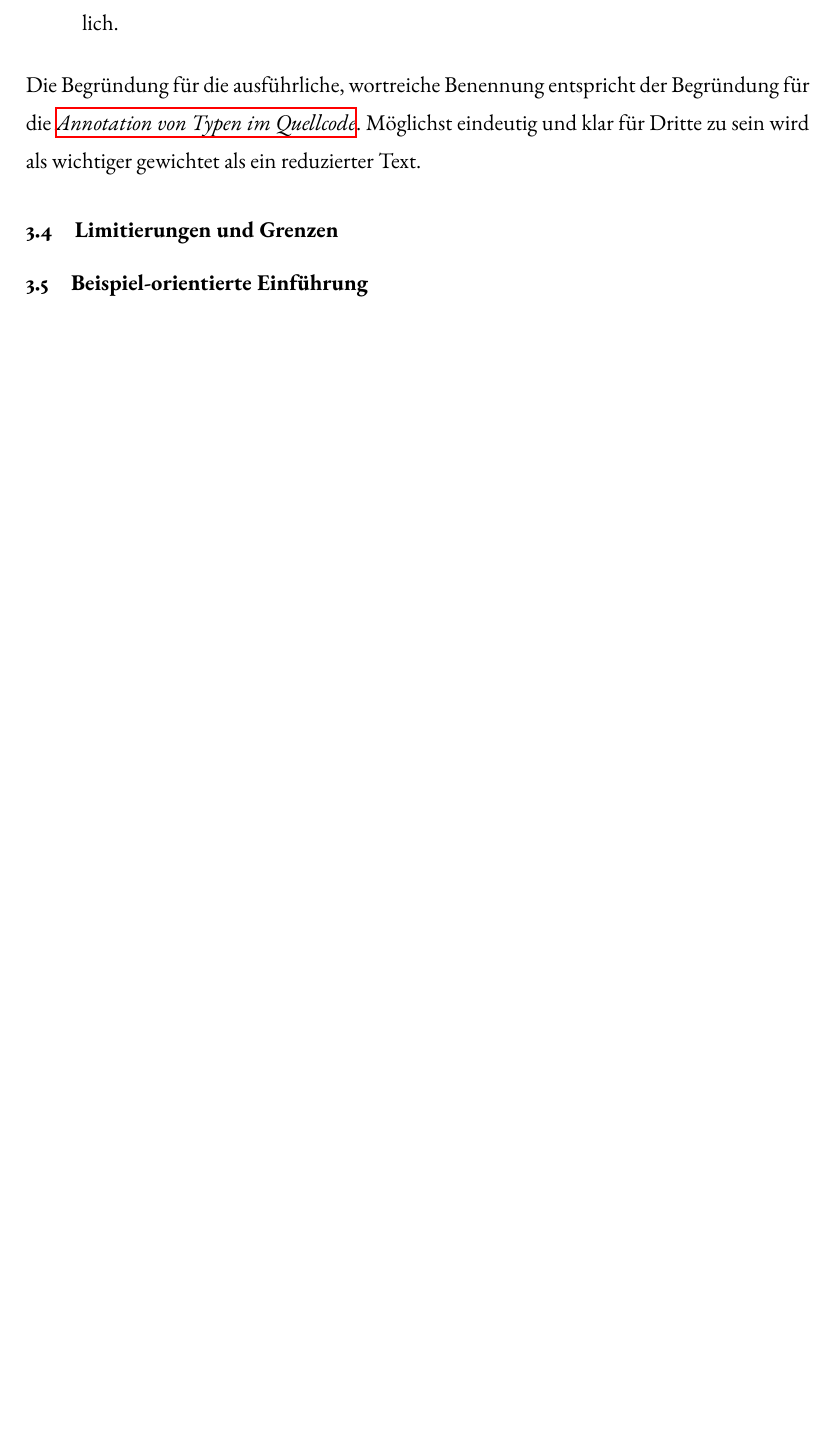
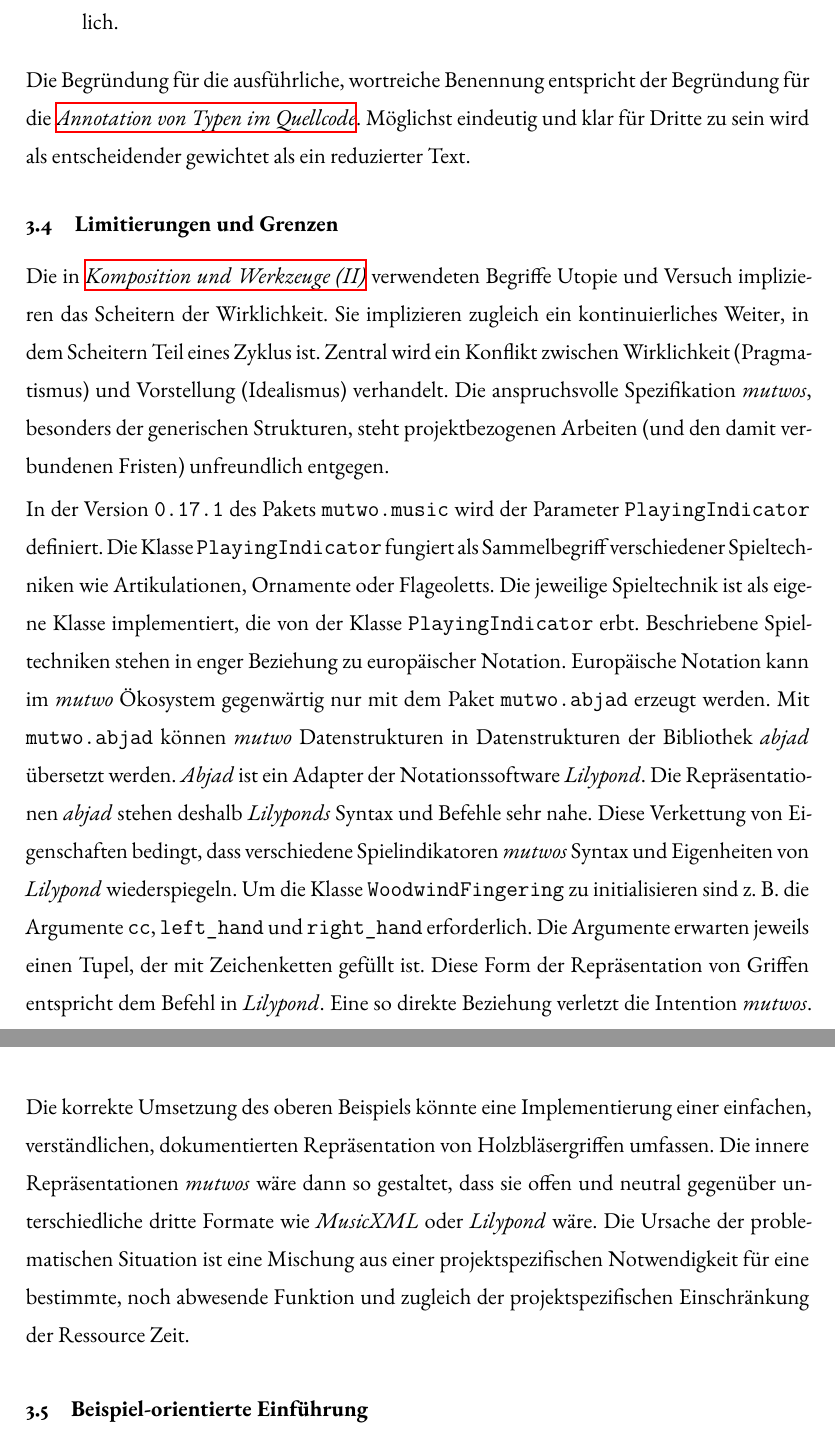
Before and after one commit to levinericzimmermann/ba-thesis-mutwo, a LaTeX document (ba_mutwo_zimmermann_2022.tex): part of page 24 of 27 before the commit and two parts of pages 24 and 25 of 28 after it, the two joined at a grey line, cut so that both start at the same text, the shorter picture padded with empty space. Compiled offline with XeLaTeX; a LaTeX package or settings file that is missing is left out.

Commit message:
Start with chapter Limitierungen und Grenzen

```diff
--- a/ba_mutwo_zimmermann_2022.tex
+++ b/ba_mutwo_zimmermann_2022.tex
@@ -1281,7 +1282,7 @@ Aber andererseits werden diese Konventionen mit zusätzlichen Regeln erweitert.
 
 % ist ausschweifend == verbose?
 Die Begründung für die ausführliche, wortreiche Benennung entspricht der Begründung für die \emph{\nameref{typeAnnotations}}.
-Möglichst eindeutig und klar für Dritte zu sein wird als wichtiger gewichtet als ein reduzierter Text.
+Möglichst eindeutig und klar für Dritte zu sein wird als entscheidender gewichtet als ein reduzierter Text.
 
 % \subsubsection{Warnungen und Fehlermeldungen}
 
@@ -1293,6 +1294,35 @@ Möglichst eindeutig und klar für Dritte zu sein wird als wichtiger gewichtet a
 %%%%%%%%%%%%%%%%%%%%%%%%%%%%%%%%%%%%%%%%%%%%%%%%%%%%%%%%%%%%%%%%%%%%%%%%%%%%%%%%%%%%%%%%%%%%
 
 \subsection{Limitierungen und Grenzen}
+
+Die in \emph{\nameref{compositionAndTools2}} verwendeten Begriffe Utopie und Versuch implizieren das Scheitern der Wirklichkeit.
+Sie implizieren zugleich ein kontinuierliches Weiter, in dem Scheitern Teil eines Zyklus ist.
+Zentral wird ein Konflikt zwischen Wirklichkeit (Pragmatismus) und Vorstellung (Idealismus) verhandelt.
+Die anspruchsvolle Spezifikation \emph{mutwos}, besonders der generischen Strukturen, steht projektbezogenen Arbeiten (und den damit verbundenen Fristen) unfreundlich entgegen.
+
+\smallskip
+
+In der Version \texttt{0.17.1} des Pakets \texttt{mutwo.music} wird der Parameter \texttt{PlayingIndicator} definiert.
+Die Klasse \texttt{PlayingIndicator} fungiert als Sammelbegriff verschiedener Spieltechniken wie Artikulationen, Ornamente oder Flageoletts.
+Die jeweilige Spieltechnik ist als eigene Klasse implementiert, die von der Klasse \texttt{PlayingIndicator} erbt.
+Beschriebene Spieltechniken stehen in enger Beziehung zu europäischer Notation.
+Europäische Notation kann im \emph{mutwo} Ökosystem gegenwärtig nur mit dem Paket \texttt{mutwo.abjad} erzeugt werden.
+Mit \texttt{mutwo.abjad} können \emph{mutwo} Datenstrukturen in Datenstrukturen der Bibliothek \emph{abjad} übersetzt werden.
+\emph{Abjad} ist ein Adapter der Notationssoftware \emph{Lilypond}.
+Die Repräsentationen \emph{abjad} stehen deshalb \emph{Lilyponds} Syntax und Befehle sehr nahe.
+Diese Verkettung von Eigenschaften bedingt, dass verschiedene Spielindikatoren \emph{mutwos} Syntax und Eigenheiten von \emph{Lilypond} wiederspiegeln.
+Um die Klasse \texttt{WoodwindFingering} zu initialisieren sind z.~B. die Argumente \texttt{cc}, \texttt{left\_hand} und \texttt{right\_hand} erforderlich.
+Die Argumente erwarten jeweils einen Tupel, der mit Zeichenketten gefüllt ist.
+Diese Form der Repräsentation von Griffen entspricht dem Befehl in \emph{Lilypond}.
+Eine so direkte Beziehung verletzt die Intention \emph{mutwos}.
+Die korrekte Umsetzung des oberen Beispiels könnte eine Implementierung einer einfachen, verständlichen, dokumentierten Repräsentation von Holzbläsergriffen umfassen.
+Die innere Repräsentationen \emph{mutwos} wäre dann so gestaltet, dass sie offen und neutral gegenüber unterschiedliche dritte Formate wie \emph{MusicXML} oder \emph{Lilypond} wäre.
+Die Ursache der problematischen Situation ist eine Mischung aus einer projektspezifischen Notwendigkeit für eine bestimmte, noch abwesende Funktion und zugleich der projektspezifischen Einschränkung der Ressource Zeit.
+
+\smallskip
+
+
+% Manche der Probleme sind schwieriger zu löse
 
 % Ich habe vor allem die Software entwickelt, dh. Dinge die ich benutzt habe sind
 % bereits einfach darstellbar (hier gilt: "battery-included"). Aber Dinge die mich nicht
```
Also changed, not shown: ba_mutwo_zimmermann_2022.tex (1 more changed lines).
